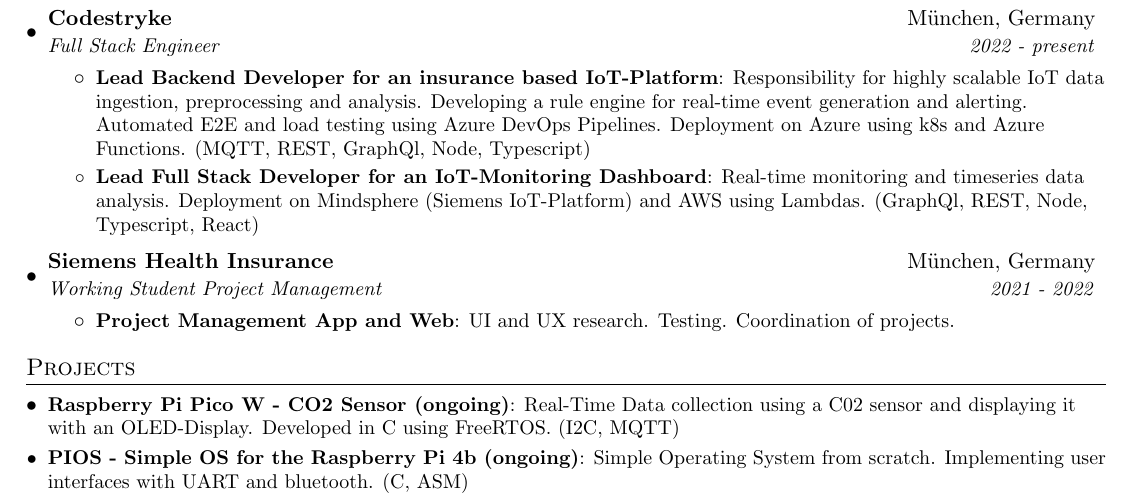
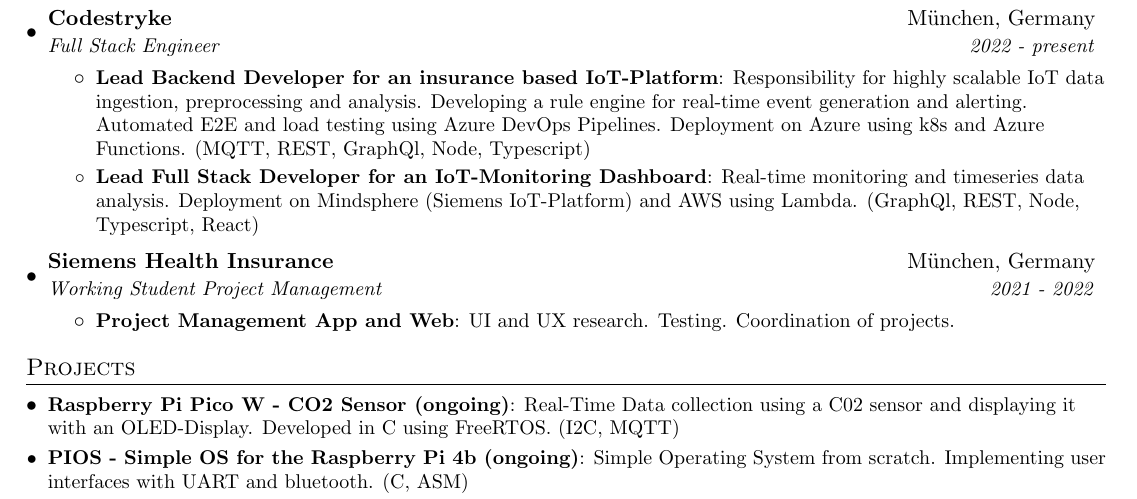
Before and after one commit to marcelhfm/cv, a LaTeX CV (cv.tex): part of the page, cut so that both start at the same text. Compiled offline with pdfLaTeX.

Commit message:
fix typo

```diff
--- a/cv.tex
+++ b/cv.tex
@@ -106,7 +106,7 @@
         \resumeItem{Lead Backend Developer for an insurance based IoT-Platform}
           {Responsibility for highly scalable IoT data ingestion, preprocessing and analysis. Developing a rule engine for real-time event generation and alerting. Automated E2E and load testing using Azure DevOps Pipelines. Deployment on Azure using k8s and Azure Functions. (MQTT, REST, GraphQl, Node, Typescript)}
         \resumeItem{Lead Full Stack Developer for an IoT-Monitoring Dashboard}
-          {Real-time monitoring and timeseries data analysis. Deployment on Mindsphere (Siemens IoT-Platform) and AWS using Lambdas. (GraphQl, REST, Node, Typescript, React)}
+          {Real-time monitoring and timeseries data analysis. Deployment on Mindsphere (Siemens IoT-Platform) and AWS using Lambda. (GraphQl, REST, Node, Typescript, React)}
       \resumeItemListEnd
 
     \resumeSubheading
```
Also changed, not shown: cv.pdf, 4 other files.
